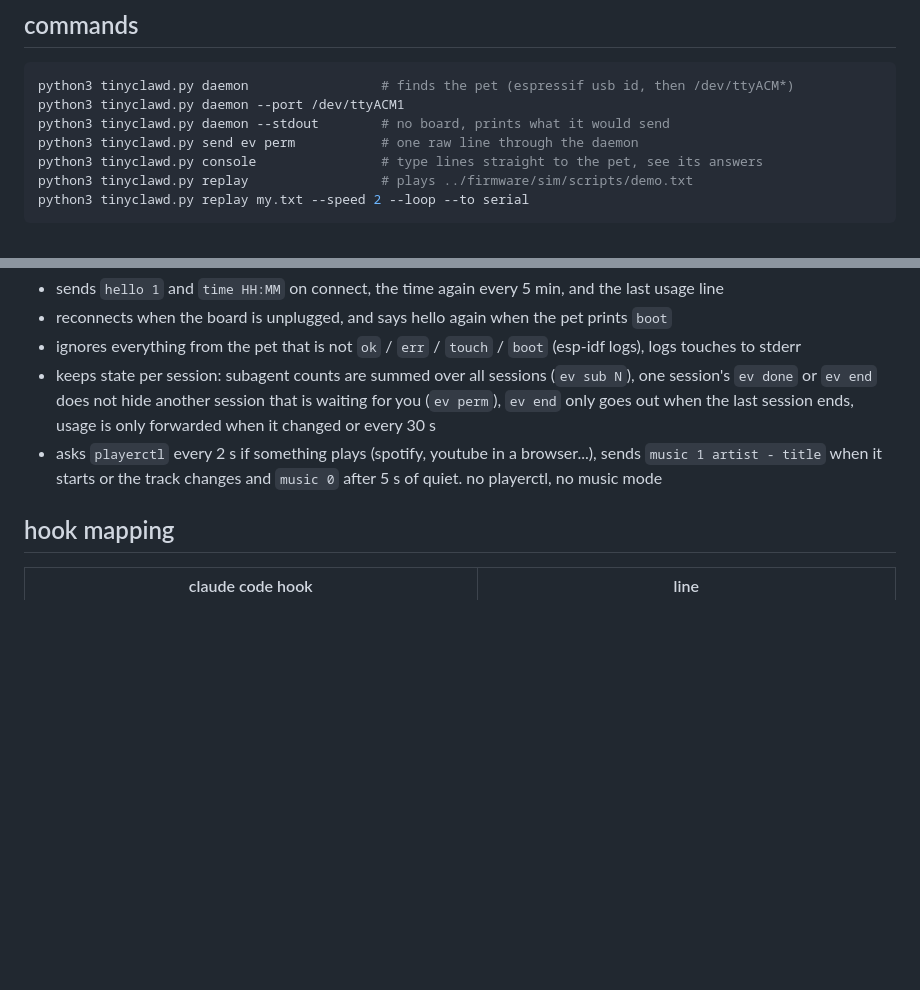
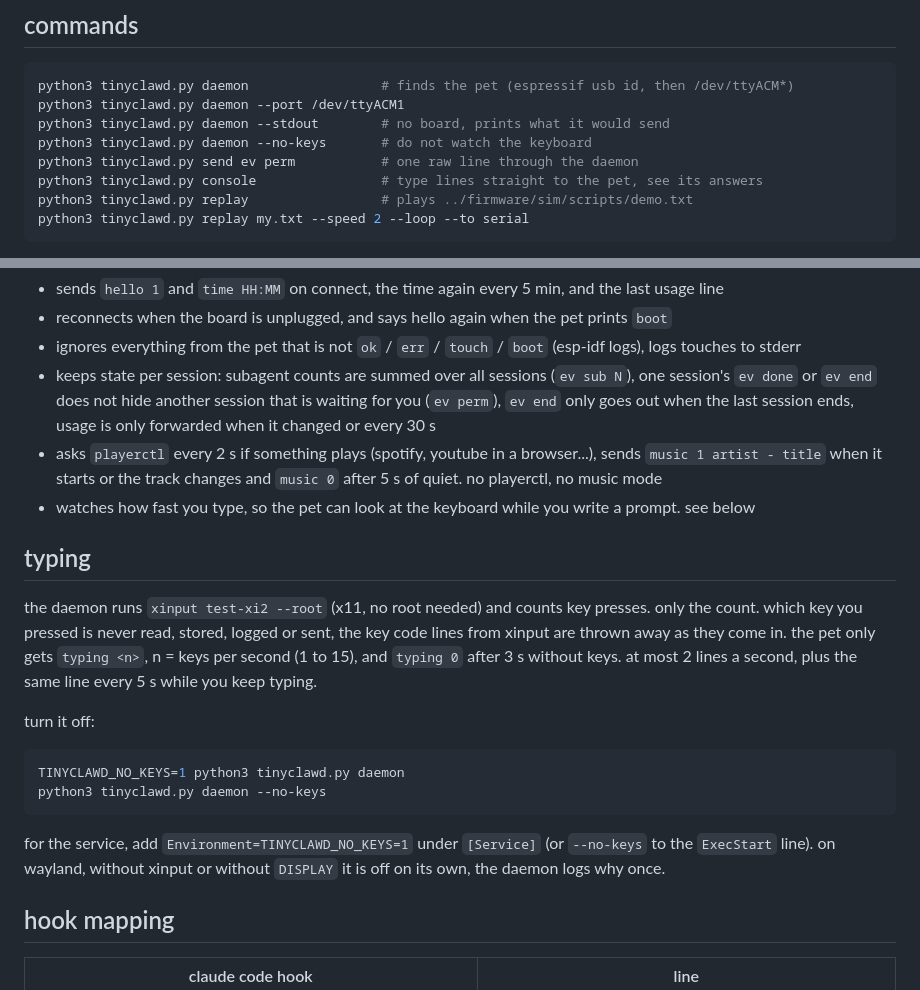
Before and after one commit to deepakpopli/tinyclawd, a Markdown page: bridge/README.md, 2 parts joined by grey strips. GitHub-like rendering; blank space fills up the shorter version.

Commit message:
feature:typing section in the bridge readme

````diff
--- a/bridge/README.md
+++ b/bridge/README.md
@@ -42,6 +42,7 @@ hooks, run it yourself or use the service.
 python3 tinyclawd.py daemon                 # finds the pet (espressif usb id, then /dev/ttyACM*)
 python3 tinyclawd.py daemon --port /dev/ttyACM1
 python3 tinyclawd.py daemon --stdout        # no board, prints what it would send
+python3 tinyclawd.py daemon --no-keys       # do not watch the keyboard
 python3 tinyclawd.py send ev perm           # one raw line through the daemon
 python3 tinyclawd.py console                # type lines straight to the pet, see its answers
 python3 tinyclawd.py replay                 # plays ../firmware/sim/scripts/demo.txt
@@ -65,6 +66,27 @@ so stop the daemon first. session files are one line per entry, `<ms> <line>` fr
 - asks `playerctl` every 2 s if something plays (spotify, youtube in a browser...), sends
   `music 1 artist - title` when it starts or the track changes and `music 0` after 5 s of quiet.
   no playerctl, no music mode
+- watches how fast you type, so the pet can look at the keyboard while you write a prompt.
+  see below
+
+## typing
+
+the daemon runs `xinput test-xi2 --root` (x11, no root needed) and counts key presses. only the
+count. which key you pressed is never read, stored, logged or sent, the key code lines from xinput
+are thrown away as they come in. the pet only gets `typing <n>`, n = keys per second (1 to 15),
+and `typing 0` after 3 s without keys. at most 2 lines a second, plus the same line every 5 s
+while you keep typing.
+
+turn it off:
+
+```bash
+TINYCLAWD_NO_KEYS=1 python3 tinyclawd.py daemon
+python3 tinyclawd.py daemon --no-keys
+```
+
+for the service, add `Environment=TINYCLAWD_NO_KEYS=1` under `[Service]` (or `--no-keys` to the
+`ExecStart` line). on wayland, without xinput or without `DISPLAY` it is off on its own, the
+daemon logs why once.
 
 ## hook mapping
 
````
